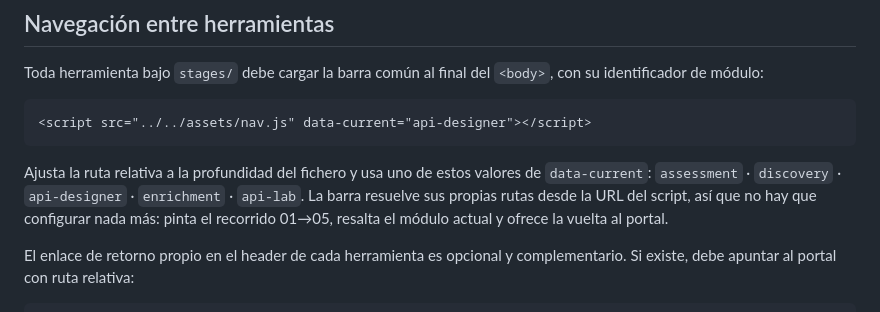
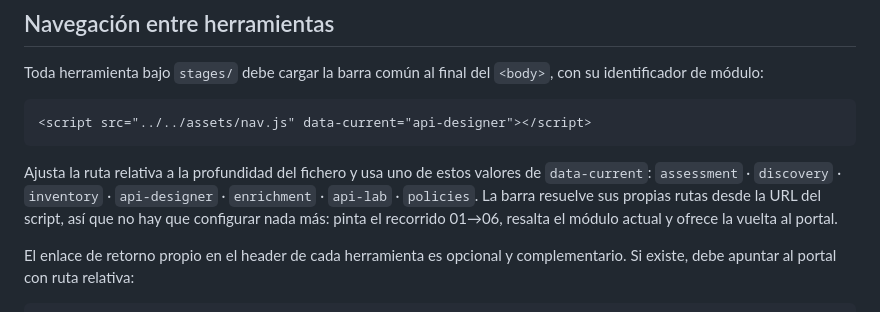
Before and after one commit to jlemaclg/Open-Business-Tool, a Markdown page: agents/demo-orchestrator.agent.md, the part around one of its changes. Drawn GitHub-style.

````diff
--- a/agents/demo-orchestrator.agent.md
+++ b/agents/demo-orchestrator.agent.md
@@ -143,9 +154,9 @@ su identificador de módulo:
 ```
 
 Ajusta la ruta relativa a la profundidad del fichero y usa uno de estos valores de
-`data-current`: `assessment` · `discovery` · `api-designer` · `enrichment` · `api-lab`.
+`data-current`: `assessment` · `discovery` · `inventory` · `api-designer` · `enrichment` · `api-lab` · `policies`.
 La barra resuelve sus propias rutas desde la URL del script, así que no hay que
-configurar nada más: pinta el recorrido 01→05, resalta el módulo actual y ofrece la
+configurar nada más: pinta el recorrido 01→06, resalta el módulo actual y ofrece la
 vuelta al portal.
 
 El enlace de retorno propio en el header de cada herramienta es opcional y
````
Also changed, not shown: other parts of agents/demo-orchestrator.agent.md (+24 -13 lines), CHANGELOG.md (+1 -0 lines), README.md (+16 -12 lines).
